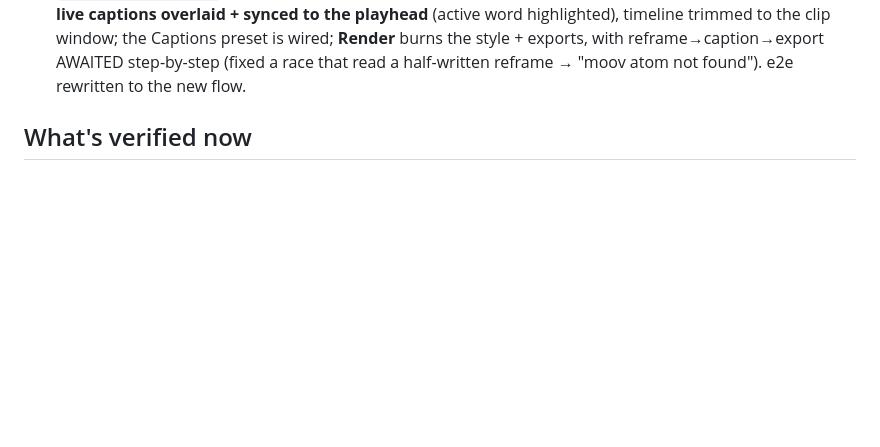
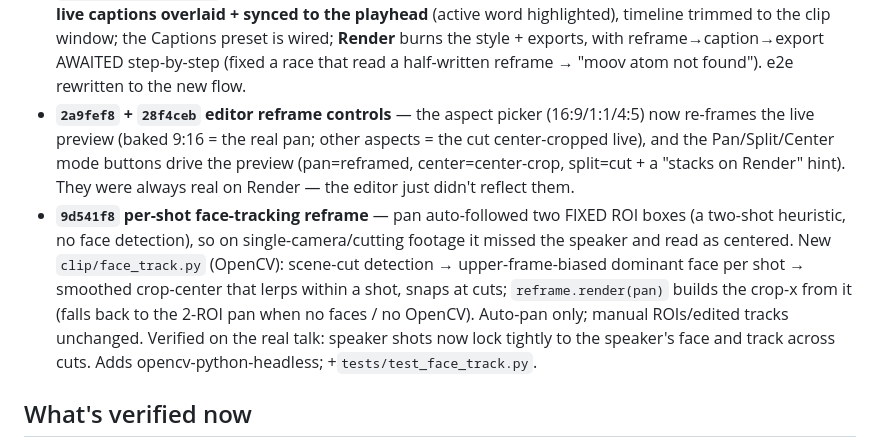
Before and after one commit to afk1997/spool-editor, a Markdown page: docs/PROGRESS.md, the part around the change. Drawn GitHub-style; blank space fills up the shorter version.

Commit message:
docs: PROGRESS — record editor reframe controls + per-shot face-tracking pan
Co-Authored-By: Claude Opus 4.8 (1M context) <noreply@anthropic.com>

```diff
--- a/docs/PROGRESS.md
+++ b/docs/PROGRESS.md
@@ -385,6 +385,17 @@ Dogfooding turned up real flow/honesty bugs — all fixed + verified, suites + e
   timeline trimmed to the clip window; the Captions preset is wired; **Render** burns the style +
   exports, with reframe→caption→export AWAITED step-by-step (fixed a race that read a half-written
   reframe → "moov atom not found"). e2e rewritten to the new flow.
+- **`2a9fef8` + `28f4ceb` editor reframe controls** — the aspect picker (16:9/1:1/4:5) now re-frames
+  the live preview (baked 9:16 = the real pan; other aspects = the cut center-cropped live), and the
+  Pan/Split/Center mode buttons drive the preview (pan=reframed, center=center-crop, split=cut + a
+  "stacks on Render" hint). They were always real on Render — the editor just didn't reflect them.
+- **`9d541f8` per-shot face-tracking reframe** — pan auto-followed two FIXED ROI boxes (a two-shot
+  heuristic, no face detection), so on single-camera/cutting footage it missed the speaker and read
+  as centered. New `clip/face_track.py` (OpenCV): scene-cut detection → upper-frame-biased dominant
+  face per shot → smoothed crop-center that lerps within a shot, snaps at cuts; `reframe.render(pan)`
+  builds the crop-x from it (falls back to the 2-ROI pan when no faces / no OpenCV). Auto-pan only;
+  manual ROIs/edited tracks unchanged. Verified on the real talk: speaker shots now lock tightly to
+  the speaker's face and track across cuts. Adds opencv-python-headless; +`tests/test_face_track.py`.
 
 ## What's verified now
 
```
